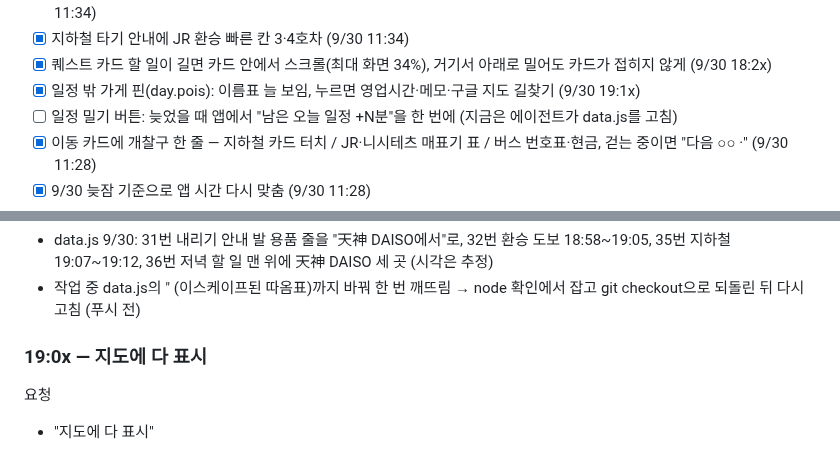
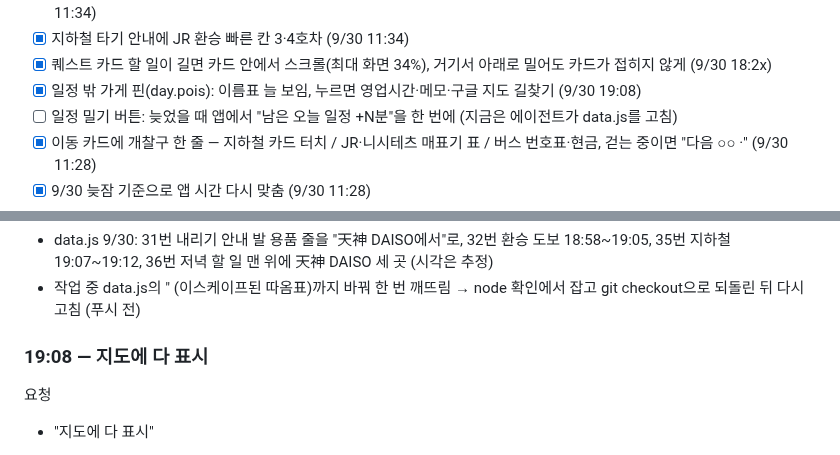
Before and after one commit to leftdrawer/fukuoka2026, a Markdown page: LOG.md, 2 parts joined by grey strips. GitHub-like rendering.

Commit message:
LOG 시각 바로잡기 (19:08)
Co-Authored-By: Claude Opus 5.5 <noreply@anthropic.com>
Claude-Session: https://claude.ai/code/session_015sE8oYZBtkLvLE5mHZU7Uy

```diff
--- a/LOG.md
+++ b/LOG.md
@@ -164,7 +164,7 @@
 - [x] 내리기 2정거장 전 알림: GPS로 노선 위 남은 거리, 지하에서 GPS가 끊기면 시간으로, 버스는 700m 전 "하차 벨" (9/30 11:34)
 - [x] 지하철 타기 안내에 JR 환승 빠른 칸 3·4호차 (9/30 11:34)
 - [x] 퀘스트 카드 할 일이 길면 카드 안에서 스크롤(최대 화면 34%), 거기서 아래로 밀어도 카드가 접히지 않게 (9/30 18:2x)
-- [x] 일정 밖 가게 핀(day.pois): 이름표 늘 보임, 누르면 영업시간·메모·구글 지도 길찾기 (9/30 19:1x)
+- [x] 일정 밖 가게 핀(day.pois): 이름표 늘 보임, 누르면 영업시간·메모·구글 지도 길찾기 (9/30 19:08)
 - [ ] 일정 밀기 버튼: 늦었을 때 앱에서 "남은 오늘 일정 +N분"을 한 번에 (지금은 에이전트가 data.js를 고침)
 - [x] 이동 카드에 개찰구 한 줄 — 지하철 카드 터치 / JR·니시테츠 매표기 표 / 버스 번호표·현금, 걷는 중이면 "다음 ○○ ·" (9/30 11:28)
 - [x] 9/30 늦잠 기준으로 앱 시간 다시 맞춤 (9/30 11:28)
@@ -1427,7 +1427,7 @@
 - data.js 9/30: 31번 내리기 안내 발 용품 줄을 "天神 DAISO에서"로, 32번 환승 도보 18:58~19:05, 35번 지하철 19:07~19:12, 36번 저녁 할 일 맨 위에 天神 DAISO 세 곳 (시각은 추정)
 - 작업 중 data.js의 \" (이스케이프된 따옴표)까지 바꿔 한 번 깨뜨림 → node 확인에서 잡고 git checkout으로 되돌린 뒤 다시 고침 (푸시 전)
 
-### 19:0x — 지도에 다 표시
+### 19:08 — 지도에 다 표시
 
 요청
 - "지도에 다 표시"
```
Also changed, not shown: other parts of LOG.md (+1 -1 lines).
